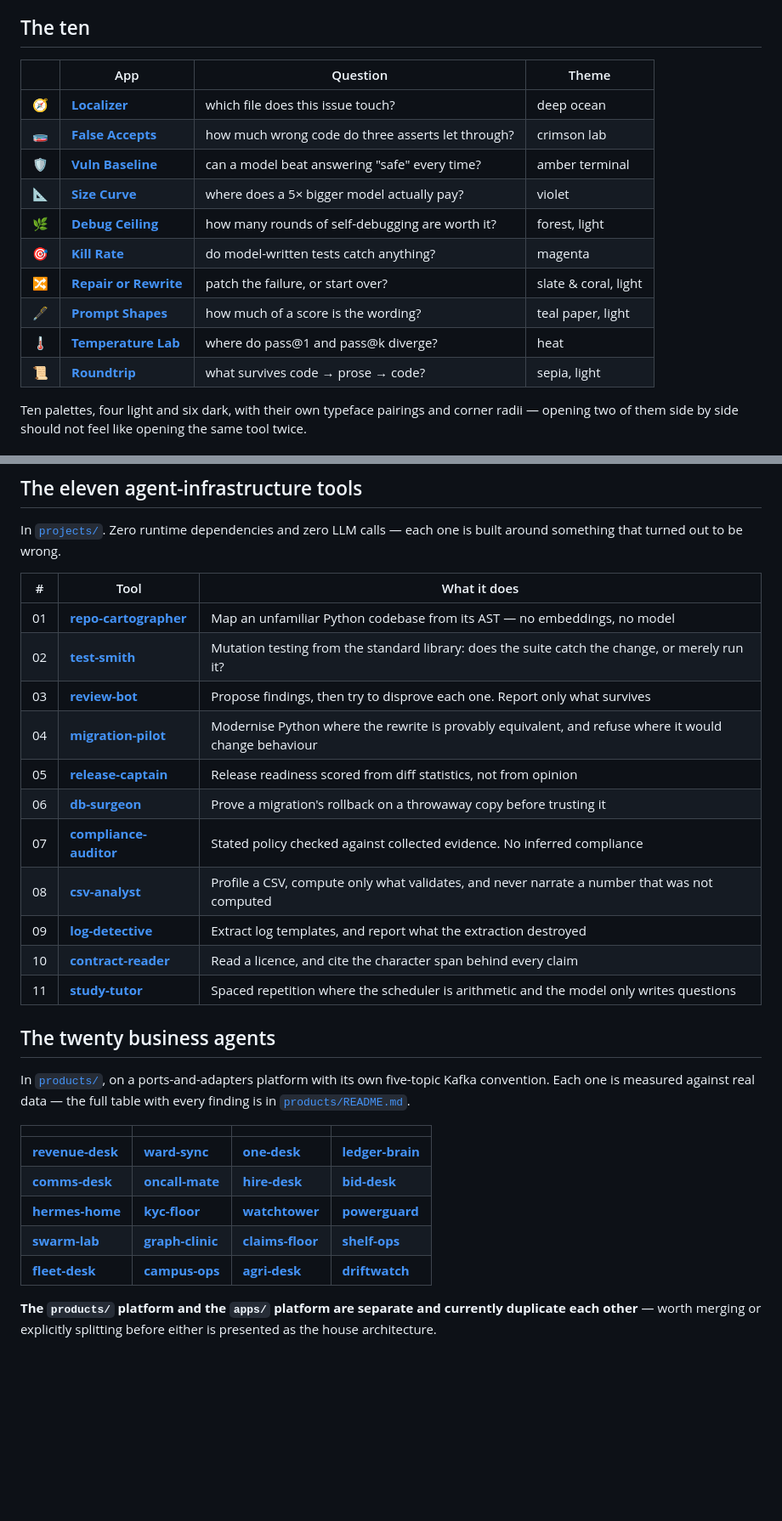
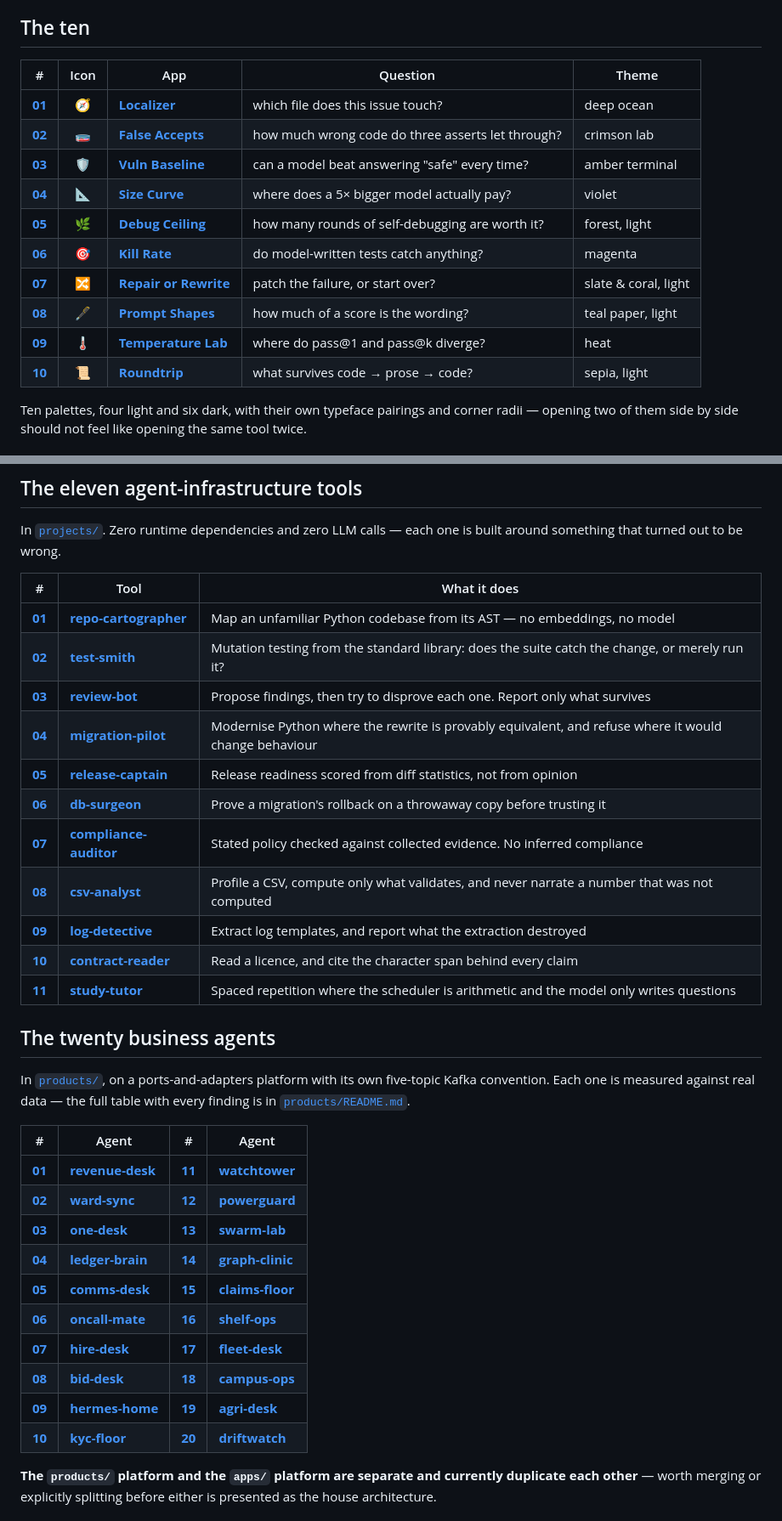
Before and after one commit to hammas159/agentic-ai-lab, a Markdown page: README.md, 2 parts joined by grey strips. Shown at 85% size. Rendered like a GitHub page; blank space fills up the shorter version.

Commit message:
Serial numbers on every table, and the emoji gets its own column
The ten apps were identified only by an emoji in an unlabelled column, so
there was no number to refer to one by. The emoji is a good marker and it
stays - it now sits in its own "Icon" column, beside a numbered one.

The twenty agents were a bare four-across grid of names with no numbers
and no header row. They are a numbered table now, two pairs per row so it
stays short.

Across all three tables the number and the name both link to the project,
because a reader reaches for whichever is nearer.

```diff
--- a/README.md
+++ b/README.md
@@ -22,18 +22,18 @@ Redis state and a worker that owns the single GPU.
 
 ## The ten
 
-| | App | Question | Theme |
-|---|---|---|---|
-| 🧭 | [**Localizer**](apps/01_localizer) | which file does this issue touch? | deep ocean |
-| 🧫 | [**False Accepts**](apps/02_false_accepts) | how much wrong code do three asserts let through? | crimson lab |
-| 🛡 | [**Vuln Baseline**](apps/03_vuln_baseline) | can a model beat answering "safe" every time? | amber terminal |
-| 📐 | [**Size Curve**](apps/04_size_curve) | where does a 5× bigger model actually pay? | violet |
-| 🌿 | [**Debug Ceiling**](apps/05_debug_ceiling) | how many rounds of self-debugging are worth it? | forest, light |
-| 🎯 | [**Kill Rate**](apps/06_kill_rate) | do model-written tests catch anything? | magenta |
-| 🔀 | [**Repair or Rewrite**](apps/07_repair_rewrite) | patch the failure, or start over? | slate & coral, light |
-| 🖋 | [**Prompt Shapes**](apps/08_prompt_shapes) | how much of a score is the wording? | teal paper, light |
-| 🌡 | [**Temperature Lab**](apps/09_temperature) | where do pass@1 and pass@k diverge? | heat |
-| 📜 | [**Roundtrip**](apps/10_roundtrip) | what survives code → prose → code? | sepia, light |
+| # | Icon | App | Question | Theme |
+|---|:-:|---|---|---|
+| [**01**](apps/01_localizer) | 🧭 | [**Localizer**](apps/01_localizer) | which file does this issue touch? | deep ocean |
+| [**02**](apps/02_false_accepts) | 🧫 | [**False Accepts**](apps/02_false_accepts) | how much wrong code do three asserts let through? | crimson lab |
+| [**03**](apps/03_vuln_baseline) | 🛡 | [**Vuln Baseline**](apps/03_vuln_baseline) | can a model beat answering "safe" every time? | amber terminal |
+| [**04**](apps/04_size_curve) | 📐 | [**Size Curve**](apps/04_size_curve) | where does a 5× bigger model actually pay? | violet |
+| [**05**](apps/05_debug_ceiling) | 🌿 | [**Debug Ceiling**](apps/05_debug_ceiling) | how many rounds of self-debugging are worth it? | forest, light |
+| [**06**](apps/06_kill_rate) | 🎯 | [**Kill Rate**](apps/06_kill_rate) | do model-written tests catch anything? | magenta |
+| [**07**](apps/07_repair_rewrite) | 🔀 | [**Repair or Rewrite**](apps/07_repair_rewrite) | patch the failure, or start over? | slate & coral, light |
+| [**08**](apps/08_prompt_shapes) | 🖋 | [**Prompt Shapes**](apps/08_prompt_shapes) | how much of a score is the wording? | teal paper, light |
+| [**09**](apps/09_temperature) | 🌡 | [**Temperature Lab**](apps/09_temperature) | where do pass@1 and pass@k diverge? | heat |
+| [**10**](apps/10_roundtrip) | 📜 | [**Roundtrip**](apps/10_roundtrip) | what survives code → prose → code? | sepia, light |
 
 Ten palettes, four light and six dark, with their own typeface pairings and corner radii —
 opening two of them side by side should not feel like opening the same tool twice.
@@ -123,17 +123,17 @@ built around something that turned out to be wrong.
 
 | # | Tool | What it does |
 |---|---|---|
-| 01 | [**repo-cartographer**](projects/01_repo-cartographer) | Map an unfamiliar Python codebase from its AST — no embeddings, no model |
-| 02 | [**test-smith**](projects/02_test-smith) | Mutation testing from the standard library: does the suite catch the change, or merely run it? |
-| 03 | [**review-bot**](projects/03_review-bot) | Propose findings, then try to disprove each one. Report only what survives |
-| 04 | [**migration-pilot**](projects/04_migration-pilot) | Modernise Python where the rewrite is provably equivalent, and refuse where it would change behaviour |
-| 05 | [**release-captain**](projects/05_release-captain) | Release readiness scored from diff statistics, not from opinion |
-| 06 | [**db-surgeon**](projects/06_db-surgeon) | Prove a migration's rollback on a throwaway copy before trusting it |
-| 07 | [**compliance-auditor**](projects/07_compliance-auditor) | Stated policy checked against collected evidence. No inferred compliance |
-| 08 | [**csv-analyst**](projects/08_csv-analyst) | Profile a CSV, compute only what validates, and never narrate a number that was not computed |
-| 09 | [**log-detective**](projects/09_log-detective) | Extract log templates, and report what the extraction destroyed |
-| 10 | [**contract-reader**](projects/10_contract-reader) | Read a licence, and cite the character span behind every claim |
-| 11 | [**study-tutor**](projects/11_study-tutor) | Spaced repetition where the scheduler is arithmetic and the model only writes questions |
+| [**01**](projects/01_repo-cartographer) | [**repo-cartographer**](projects/01_repo-cartographer) | Map an unfamiliar Python codebase from its AST — no embeddings, no model |
+| [**02**](projects/02_test-smith) | [**test-smith**](projects/02_test-smith) | Mutation testing from the standard library: does the suite catch the change, or merely run it? |
+| [**03**](projects/03_review-bot) | [**review-bot**](projects/03_review-bot) | Propose findings, then try to disprove each one. Report only what survives |
+| [**04**](projects/04_migration-pilot) | [**migration-pilot**](projects/04_migration-pilot) | Modernise Python where the rewrite is provably equivalent, and refuse where it would change behaviour |
+| [**05**](projects/05_release-captain) | [**release-captain**](projects/05_release-captain) | Release readiness scored from diff statistics, not from opinion |
+| [**06**](projects/06_db-surgeon) | [**db-surgeon**](projects/06_db-surgeon) | Prove a migration's rollback on a throwaway copy before trusting it |
+| [**07**](projects/07_compliance-auditor) | [**compliance-auditor**](projects/07_compliance-auditor) | Stated policy checked against collected evidence. No inferred compliance |
+| [**08**](projects/08_csv-analyst) | [**csv-analyst**](projects/08_csv-analyst) | Profile a CSV, compute only what validates, and never narrate a number that was not computed |
+| [**09**](projects/09_log-detective) | [**log-detective**](projects/09_log-detective) | Extract log templates, and report what the extraction destroyed |
+| [**10**](projects/10_contract-reader) | [**contract-reader**](projects/10_contract-reader) | Read a licence, and cite the character span behind every claim |
+| [**11**](projects/11_study-tutor) | [**study-tutor**](projects/11_study-tutor) | Spaced repetition where the scheduler is arithmetic and the model only writes questions |
 
 ## The twenty business agents
 
@@ -141,13 +141,18 @@ In [`products/`](products), on a ports-and-adapters platform with its own five-t
 convention. Each one is measured against real data — the full table with every finding is in
 [`products/README.md`](products/README.md).
 
-| | | | |
+| # | Agent | # | Agent |
 |---|---|---|---|
-| [**revenue-desk**](products/01_revenue-desk) | [**ward-sync**](products/02_ward-sync) | [**one-desk**](products/03_one-desk) | [**ledger-brain**](products/04_ledger-brain) |
-| [**comms-desk**](products/05_comms-desk) | [**oncall-mate**](products/06_oncall-mate) | [**hire-desk**](products/07_hire-desk) | [**bid-desk**](products/08_bid-desk) |
-| [**hermes-home**](products/09_hermes-home) | [**kyc-floor**](products/10_kyc-floor) | [**watchtower**](products/11_watchtower) | [**powerguard**](products/12_powerguard) |
-| [**swarm-lab**](products/13_swarm-lab) | [**graph-clinic**](products/14_graph-clinic) | [**claims-floor**](products/15_claims-floor) | [**shelf-ops**](products/16_shelf-ops) |
-| [**fleet-desk**](products/17_fleet-desk) | [**campus-ops**](products/18_campus-ops) | [**agri-desk**](products/19_agri-desk) | [**driftwatch**](products/20_driftwatch) |
+| [**01**](products/01_revenue-desk) | [**revenue-desk**](products/01_revenue-desk) | [**11**](products/11_watchtower) | [**watchtower**](products/11_watchtower) |
+| [**02**](products/02_ward-sync) | [**ward-sync**](products/02_ward-sync) | [**12**](products/12_powerguard) | [**powerguard**](products/12_powerguard) |
+| [**03**](products/03_one-desk) | [**one-desk**](products/03_one-desk) | [**13**](products/13_swarm-lab) | [**swarm-lab**](products/13_swarm-lab) |
+| [**04**](products/04_ledger-brain) | [**ledger-brain**](products/04_ledger-brain) | [**14**](products/14_graph-clinic) | [**graph-clinic**](products/14_graph-clinic) |
+| [**05**](products/05_comms-desk) | [**comms-desk**](products/05_comms-desk) | [**15**](products/15_claims-floor) | [**claims-floor**](products/15_claims-floor) |
+| [**06**](products/06_oncall-mate) | [**oncall-mate**](products/06_oncall-mate) | [**16**](products/16_shelf-ops) | [**shelf-ops**](products/16_shelf-ops) |
+| [**07**](products/07_hire-desk) | [**hire-desk**](products/07_hire-desk) | [**17**](products/17_fleet-desk) | [**fleet-desk**](products/17_fleet-desk) |
+| [**08**](products/08_bid-desk) | [**bid-desk**](products/08_bid-desk) | [**18**](products/18_campus-ops) | [**campus-ops**](products/18_campus-ops) |
+| [**09**](products/09_hermes-home) | [**hermes-home**](products/09_hermes-home) | [**19**](products/19_agri-desk) | [**agri-desk**](products/19_agri-desk) |
+| [**10**](products/10_kyc-floor) | [**kyc-floor**](products/10_kyc-floor) | [**20**](products/20_driftwatch) | [**driftwatch**](products/20_driftwatch) |
 
 **The `products/` platform and the `apps/` platform are separate and currently duplicate
 each other** — worth merging or explicitly splitting before either is presented as the house
```
